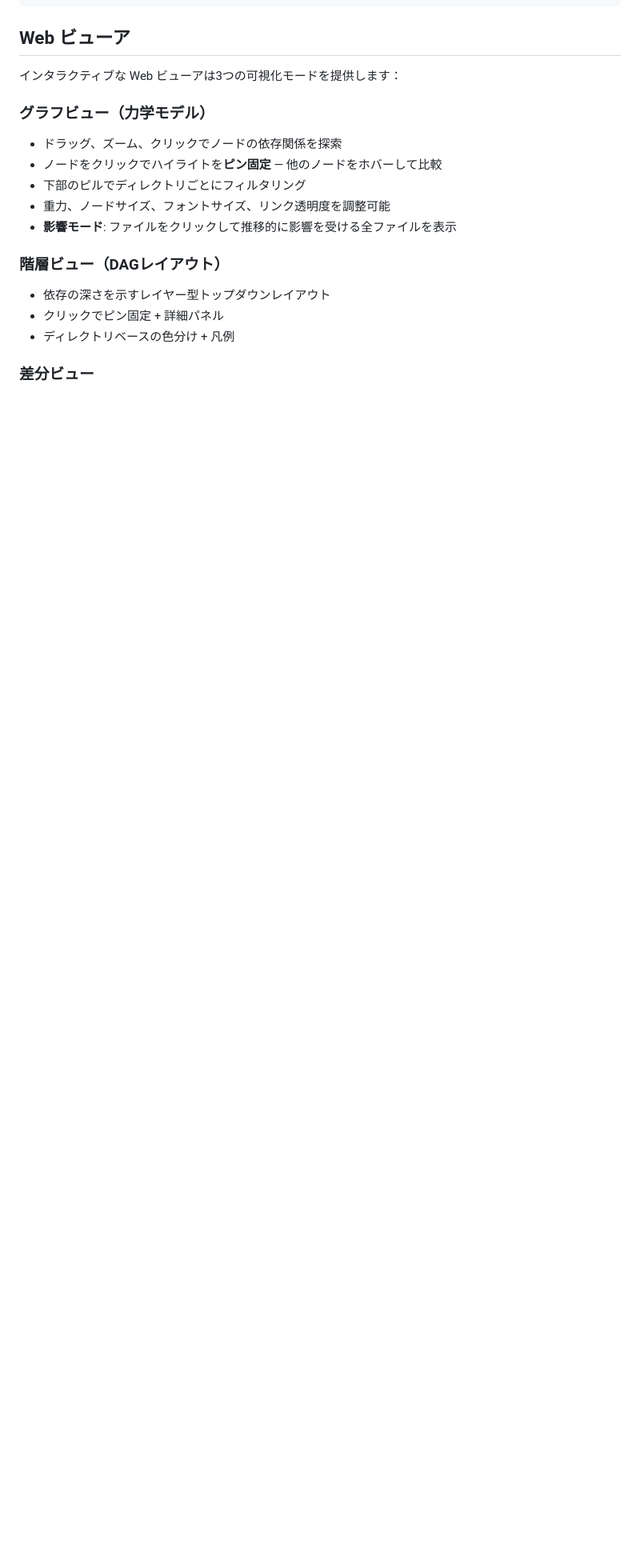
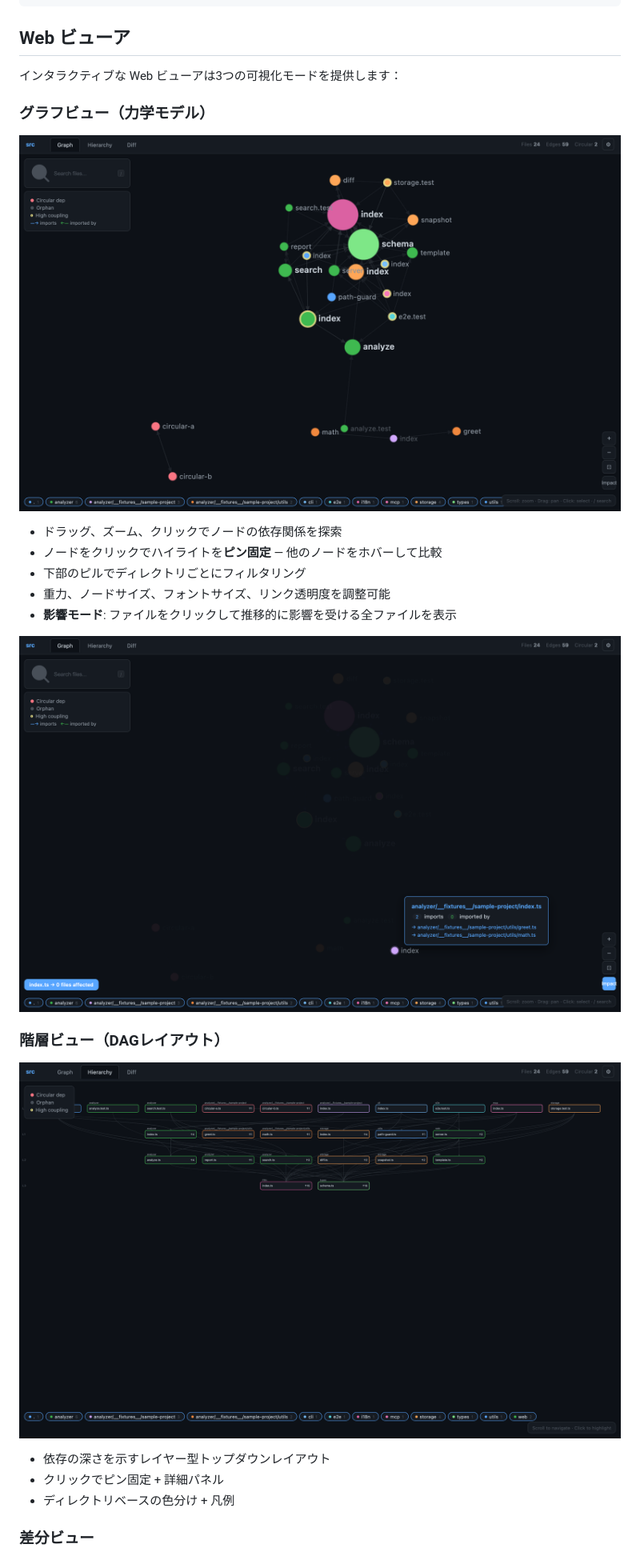
Before and after one commit to un907/archtracker-mcp, a Markdown page: README.md, the part around one of its changes. Shown at 80% size. GitHub-like rendering; pictures changed too: docs/screenshots/graph-view-dark.png (added), docs/screenshots/hierarchy-view.png (added), docs/screenshots/impact-simulation.png (added); blank space fills up the shorter version.

```diff
--- a/README.md
+++ b/README.md
@@ -325,13 +336,21 @@ archtracker check --target src
 インタラクティブな Web ビューアは3つの可視化モードを提供します：
 
 ### グラフビュー（力学モデル）
+
+![グラフビュー](docs/screenshots/graph-view-dark.png)
+
 - ドラッグ、ズーム、クリックでノードの依存関係を探索
 - ノードをクリックでハイライトを**ピン固定** — 他のノードをホバーして比較
 - 下部のピルでディレクトリごとにフィルタリング
 - 重力、ノードサイズ、フォントサイズ、リンク透明度を調整可能
 - **影響モード**: ファイルをクリックして推移的に影響を受ける全ファイルを表示
 
+![影響シミュレーション](docs/screenshots/impact-simulation.png)
+
 ### 階層ビュー（DAGレイアウト）
+
+![階層ビュー](docs/screenshots/hierarchy-view.png)
+
 - 依存の深さを示すレイヤー型トップダウンレイアウト
 - クリックでピン固定 + 詳細パネル
 - ディレクトリベースの色分け + 凡例
```
Also changed, not shown: other parts of README.md (+14 -0 lines), docs/screenshots/diff-view.png (added).
